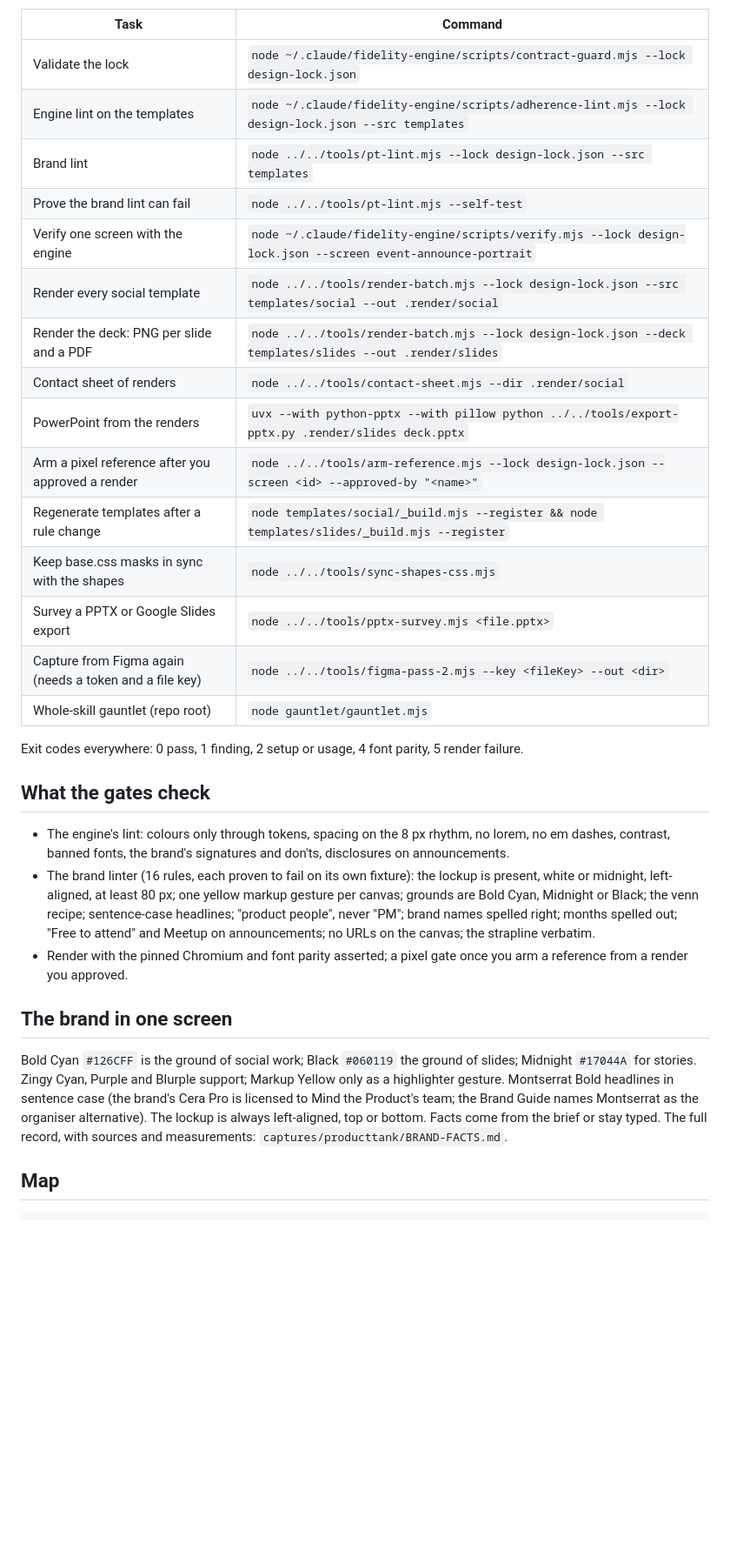
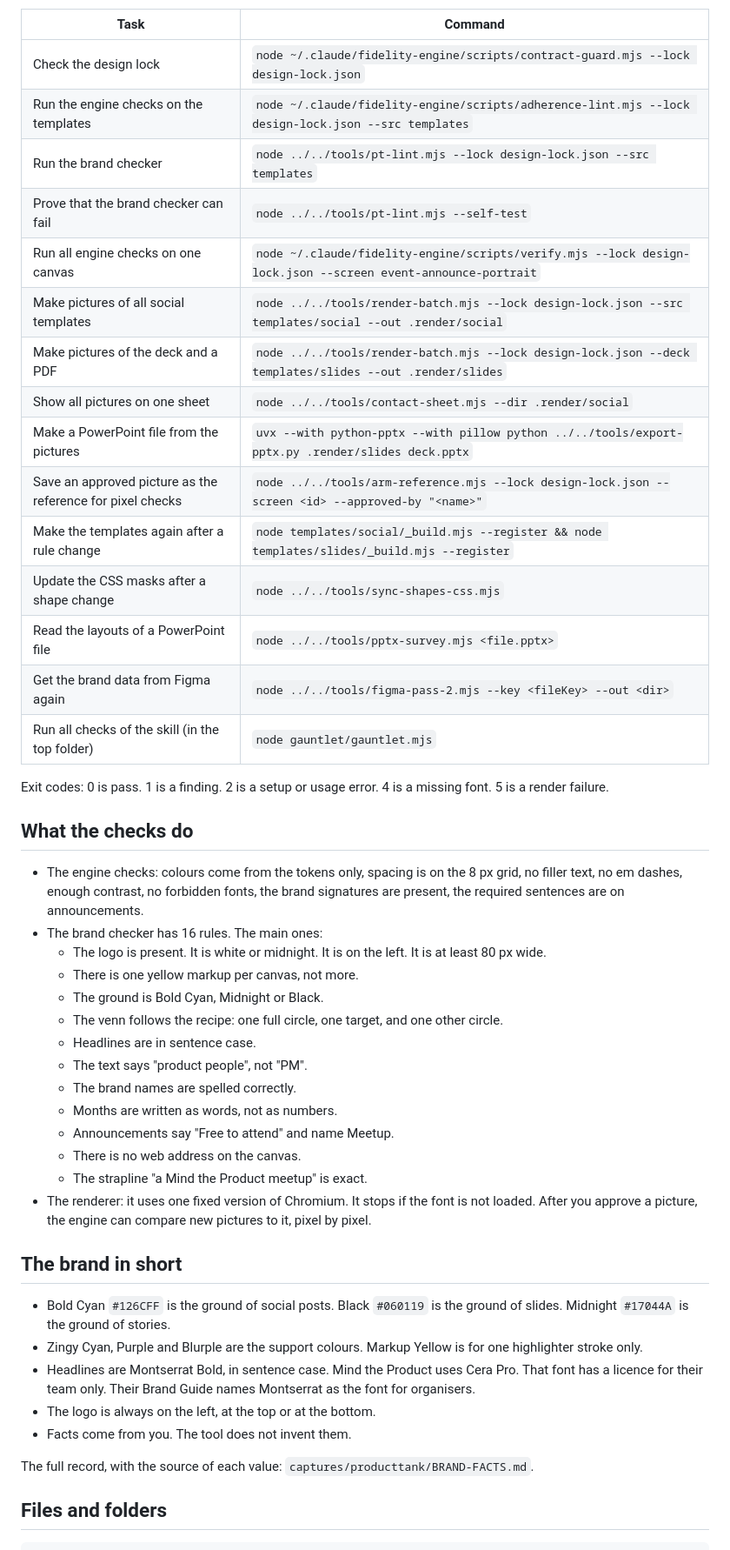
Before and after one commit to tudorjuravlea/ProductTank, a Markdown page: README.md, the part around one of its changes. Shown at 87% size. GitHub-like rendering; blank space fills up the shorter version.

Commit message:
docs: README rewritten in plain language with numbered install steps

````diff
--- a/README.md
+++ b/README.md
@@ -79,45 +126,58 @@ Run inside `captures/producttank/` unless noted.
 
 | Task | Command |
 |---|---|
-| Validate the lock | `node ~/.claude/fidelity-engine/scripts/contract-guard.mjs --lock design-lock.json` |
-| Engine lint on the templates | `node ~/.claude/fidelity-engine/scripts/adherence-lint.mjs --lock design-lock.json --src templates` |
-| Brand lint | `node ../../tools/pt-lint.mjs --lock design-lock.json --src templates` |
-| Prove the brand lint can fail | `node ../../tools/pt-lint.mjs --self-test` |
-| Verify one screen with the engine | `node ~/.claude/fidelity-engine/scripts/verify.mjs --lock design-lock.json --screen event-announce-portrait` |
-| Render every social template | `node ../../tools/render-batch.mjs --lock design-lock.json --src templates/social --out .render/social` |
-| Render the deck: PNG per slide and a PDF | `node ../../tools/render-batch.mjs --lock design-lock.json --deck templates/slides --out .render/slides` |
-| Contact sheet of renders | `node ../../tools/contact-sheet.mjs --dir .render/social` |
-| PowerPoint from the renders | `uvx --with python-pptx --with pillow python ../../tools/export-pptx.py .render/slides deck.pptx` |
-| Arm a pixel reference after you approved a render | `node ../../tools/arm-reference.mjs --lock design-lock.json --screen <id> --approved-by "<name>"` |
-| Regenerate templates after a rule change | `node templates/social/_build.mjs --register && node templates/slides/_build.mjs --register` |
-| Keep base.css masks in sync with the shapes | `node ../../tools/sync-shapes-css.mjs` |
-| Survey a PPTX or Google Slides export | `node ../../tools/pptx-survey.mjs <file.pptx>` |
-| Capture from Figma again (needs a token and a file key) | `node ../../tools/figma-pass-2.mjs --key <fileKey> --out <dir>` |
-| Whole-skill gauntlet (repo root) | `node gauntlet/gauntlet.mjs` |
+| Check the design lock | `node ~/.claude/fidelity-engine/scripts/contract-guard.mjs --lock design-lock.json` |
+| Run the engine checks on the templates | `node ~/.claude/fidelity-engine/scripts/adherence-lint.mjs --lock design-lock.json --src templates` |
+| Run the brand checker | `node ../../tools/pt-lint.mjs --lock design-lock.json --src templates` |
+| Prove that the brand checker can fail | `node ../../tools/pt-lint.mjs --self-test` |
+| Run all engine checks on one canvas | `node ~/.claude/fidelity-engine/scripts/verify.mjs --lock design-lock.json --screen event-announce-portrait` |
+| Make pictures of all social templates | `node ../../tools/render-batch.mjs --lock design-lock.json --src templates/social --out .render/social` |
+| Make pictures of the deck and a PDF | `node ../../tools/render-batch.mjs --lock design-lock.json --deck templates/slides --out .render/slides` |
+| Show all pictures on one sheet | `node ../../tools/contact-sheet.mjs --dir .render/social` |
+| Make a PowerPoint file from the pictures | `uvx --with python-pptx --with pillow python ../../tools/export-pptx.py .render/slides deck.pptx` |
+| Save an approved picture as the reference for pixel checks | `node ../../tools/arm-reference.mjs --lock design-lock.json --screen <id> --approved-by "<name>"` |
+| Make the templates again after a rule change | `node templates/social/_build.mjs --register && node templates/slides/_build.mjs --register` |
+| Update the CSS masks after a shape change | `node ../../tools/sync-shapes-css.mjs` |
+| Read the layouts of a PowerPoint file | `node ../../tools/pptx-survey.mjs <file.pptx>` |
+| Get the brand data from Figma again | `node ../../tools/figma-pass-2.mjs --key <fileKey> --out <dir>` |
+| Run all checks of the skill (in the top folder) | `node gauntlet/gauntlet.mjs` |
 
-Exit codes everywhere: 0 pass, 1 finding, 2 setup or usage, 4 font parity, 5 render failure.
+Exit codes: 0 is pass. 1 is a finding. 2 is a setup or usage error. 4 is a missing font. 5 is a
+render failure.
 
-## What the gates check
+## What the checks do
 
-- The engine's lint: colours only through tokens, spacing on the 8 px rhythm, no lorem, no em
-  dashes, contrast, banned fonts, the brand's signatures and don'ts, disclosures on announcements.
-- The brand linter (16 rules, each proven to fail on its own fixture): the lockup is present, white or
-  midnight, left-aligned, at least 80 px; one yellow markup gesture per canvas; grounds are Bold Cyan,
-  Midnight or Black; the venn recipe; sentence-case headlines; "product people", never "PM"; brand
-  names spelled right; months spelled out; "Free to attend" and Meetup on announcements; no URLs on
-  the canvas; the strapline verbatim.
-- Render with the pinned Chromium and font parity asserted; a pixel gate once you arm a reference from
-  a render you approved.
+- The engine checks: colours come from the tokens only, spacing is on the 8 px grid, no filler
+  text, no em dashes, enough contrast, no forbidden fonts, the brand signatures are present, the
+  required sentences are on announcements.
+- The brand checker has 16 rules. The main ones:
+  - The logo is present. It is white or midnight. It is on the left. It is at least 80 px wide.
+  - There is one yellow markup per canvas, not more.
+  - The ground is Bold Cyan, Midnight or Black.
+  - The venn follows the recipe: one full circle, one target, and one other circle.
+  - Headlines are in sentence case.
+  - The text says "product people", not "PM".
+  - The brand names are spelled correctly.
+  - Months are written as words, not as numbers.
+  - Announcements say "Free to attend" and name Meetup.
+  - There is no web address on the canvas.
+  - The strapline "a Mind the Product meetup" is exact.
+- The renderer: it uses one fixed version of Chromium. It stops if the font is not loaded. After
+  you approve a picture, the engine can compare new pictures to it, pixel by pixel.
 
-## The brand in one screen
+## The brand in short
 
-Bold Cyan `#126CFF` is the ground of social work; Black `#060119` the ground of slides; Midnight
-`#17044A` for stories. Zingy Cyan, Purple and Blurple support; Markup Yellow only as a highlighter
-gesture. Montserrat Bold headlines in sentence case (the brand's Cera Pro is licensed to Mind the
-Product's team; the Brand Guide names Montserrat as the organiser alternative). The lockup is
-always left-aligned, top or bottom. Facts come from the brief or stay typed. The full record, with
-sources and measurements: `captures/producttank/BRAND-FACTS.md`.
+- Bold Cyan `#126CFF` is the ground of social posts. Black `#060119` is the ground of slides.
+  Midnight `#17044A` is the ground of stories.
+- Zingy Cyan, Purple and Blurple are the support colours. Markup Yellow is for one highlighter
+  stroke only.
+- Headlines are Montserrat Bold, in sentence case. Mind the Product uses Cera Pro. That font has a
+  licence for their team only. Their Brand Guide names Montserrat as the font for organisers.
+- The logo is always on the left, at the top or at the bottom.
+- Facts come from you. The tool does not invent them.
 
-## Map
+The full record, with the source of each value: `captures/producttank/BRAND-FACTS.md`.
+
+## Files and folders
 
 ```
````
Also changed, not shown: other parts of README.md (+113 -63 lines).
